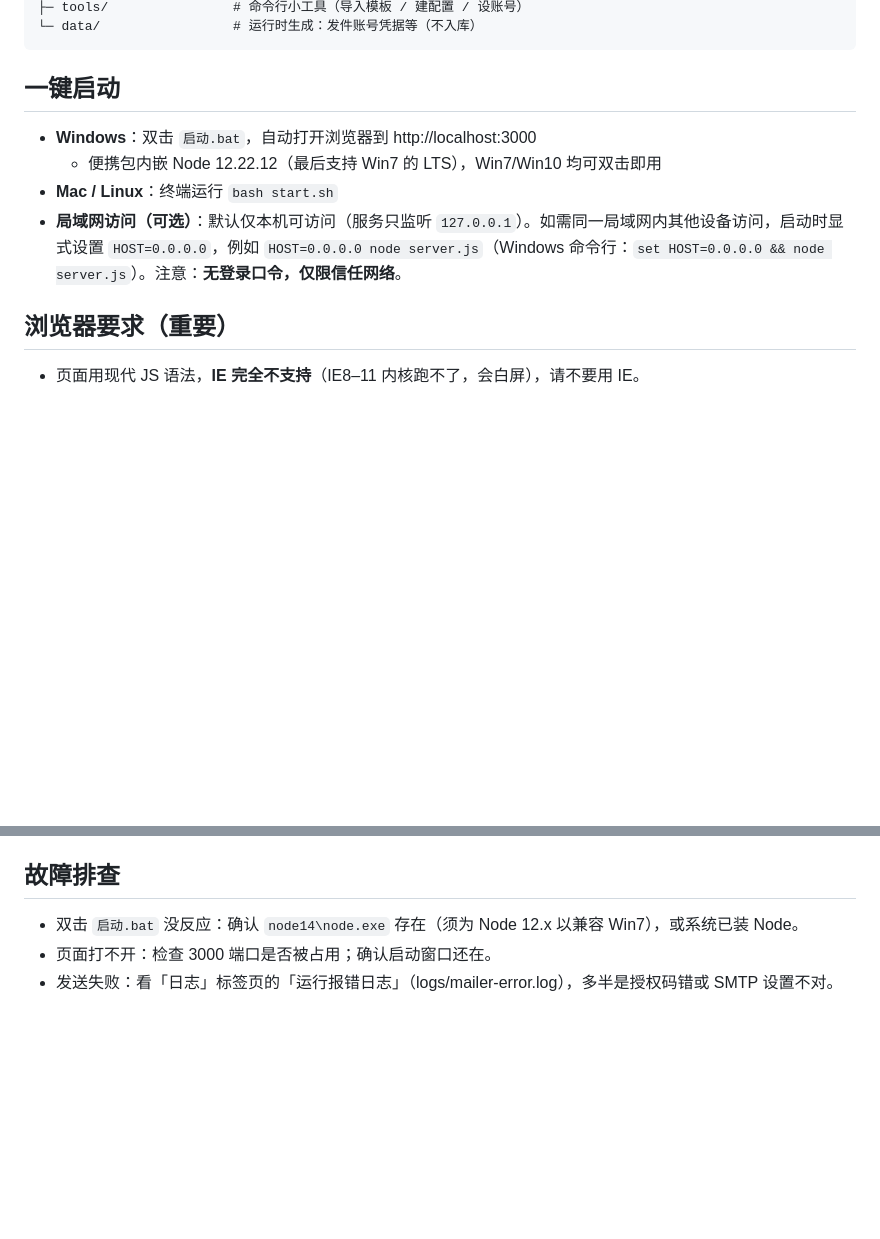
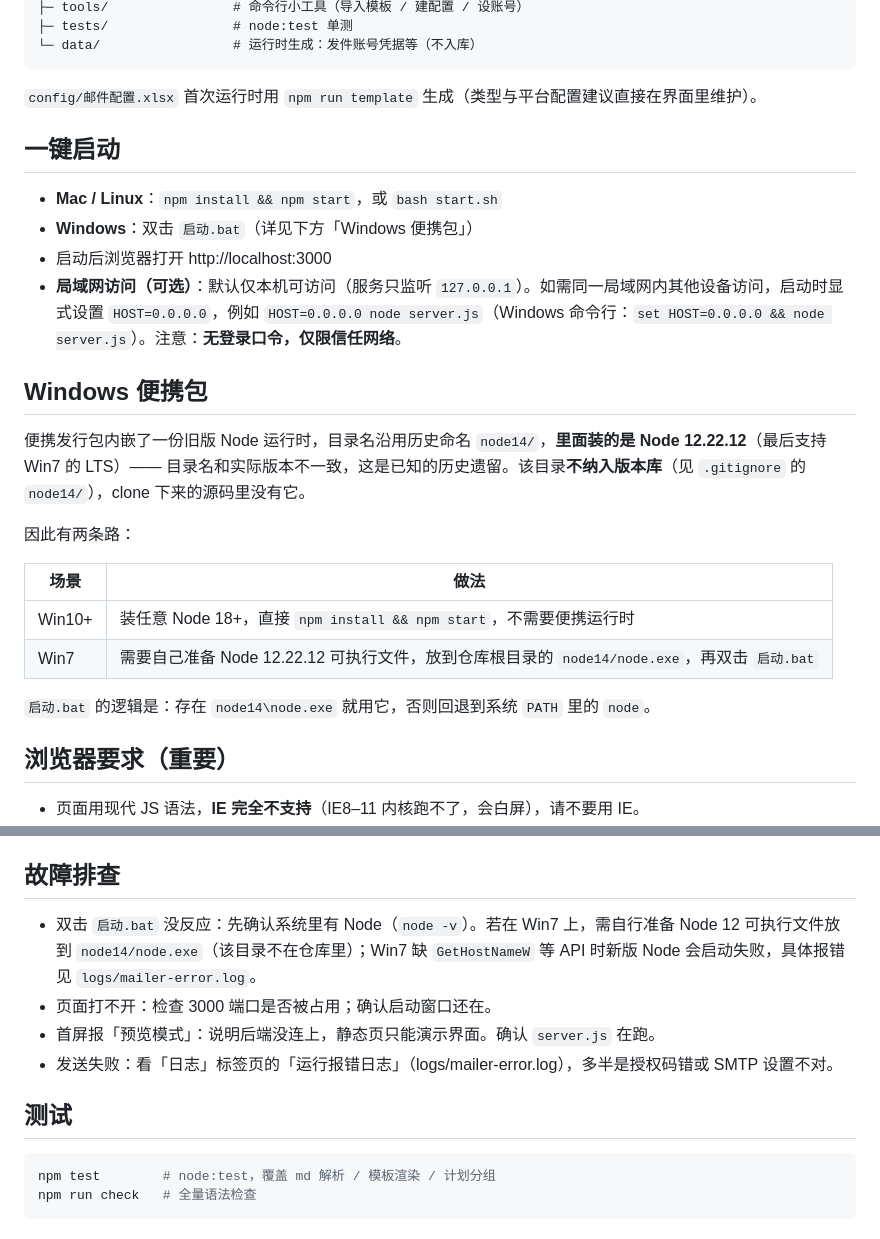
Before and after one commit to Yur0918/mail-batch-sender, a Markdown page: README.md, 2 parts joined by grey strips. Rendered like a GitHub page; blank space fills up the shorter version.

````diff
--- a/README.md
+++ b/README.md
@@ -14,12 +35,28 @@ mailer/
 ├─ tools/                # 命令行小工具（导入模板 / 建配置 / 设账号）
+├─ tests/                # node:test 单测
 └─ data/                 # 运行时生成：发件账号凭据等（不入库）
 ```
 
+`config/邮件配置.xlsx` 首次运行时用 `npm run template` 生成（类型与平台配置建议直接在界面里维护）。
+
 ## 一键启动
-- **Windows**：双击 `启动.bat`，自动打开浏览器到 http://localhost:3000
-  - 便携包内嵌 Node 12.22.12（最后支持 Win7 的 LTS），Win7/Win10 均可双击即用
-- **Mac / Linux**：终端运行 `bash start.sh`
+- **Mac / Linux**：`npm install && npm start`，或 `bash start.sh`
+- **Windows**：双击 `启动.bat`（详见下方「Windows 便携包」）
+- 启动后浏览器打开 http://localhost:3000
 - **局域网访问（可选）**：默认仅本机可访问（服务只监听 `127.0.0.1`）。如需同一局域网内其他设备访问，启动时显式设置 `HOST=0.0.0.0`，例如 `HOST=0.0.0.0 node server.js`（Windows 命令行：`set HOST=0.0.0.0 && node server.js`）。注意：**无登录口令，仅限信任网络**。
+
+## Windows 便携包
+
+便携发行包内嵌了一份旧版 Node 运行时，目录名沿用历史命名 `node14/`，**里面装的是 Node 12.22.12**（最后支持 Win7 的 LTS）—— 目录名和实际版本不一致，这是已知的历史遗留。该目录**不纳入版本库**（见 `.gitignore` 的 `node14/`），clone 下来的源码里没有它。
+
+因此有两条路：
+
+| 场景 | 做法 |
+|---|---|
+| Win10+ | 装任意 Node 18+，直接 `npm install && npm start`，不需要便携运行时 |
+| Win7 | 需要自己准备 Node 12.22.12 可执行文件，放到仓库根目录的 `node14/node.exe`，再双击 `启动.bat` |
+
+`启动.bat` 的逻辑是：存在 `node14\node.exe` 就用它，否则回退到系统 `PATH` 里的 `node`。
 
 ## 浏览器要求（重要）
 - 页面用现代 JS 语法，**IE 完全不支持**（IE8–11 内核跑不了，会白屏），请不要用 IE。
@@ -54,6 +91,14 @@ mailer/
 - 发件账号凭据只存在本机 `data/accounts.json`，不随代码上传。
 
 ## 故障排查
-- 双击 `启动.bat` 没反应：确认 `node14\node.exe` 存在（须为 Node 12.x 以兼容 Win7），或系统已装 Node。
+- 双击 `启动.bat` 没反应：先确认系统里有 Node（`node -v`）。若在 Win7 上，需自行准备 Node 12 可执行文件放到 `node14/node.exe`（该目录不在仓库里）；Win7 缺 `GetHostNameW` 等 API 时新版 Node 会启动失败，具体报错见 `logs/mailer-error.log`。
 - 页面打不开：检查 3000 端口是否被占用；确认启动窗口还在。
+- 首屏报「预览模式」：说明后端没连上，静态页只能演示界面。确认 `server.js` 在跑。
 - 发送失败：看「日志」标签页的「运行报错日志」（logs/mailer-error.log），多半是授权码错或 SMTP 设置不对。
+
+## 测试
+
+```bash
+npm test        # node:test，覆盖 md 解析 / 模板渲染 / 计划分组
+npm run check   # 全量语法检查
+```
````
Also changed, not shown: other parts of README.md (+24 -3 lines), docs/ui-manual-entry.png (added), docs/ui-upload.png (added).
